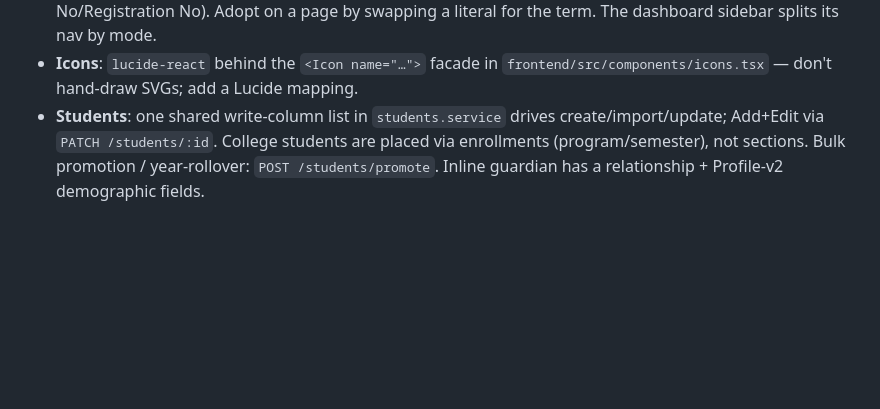
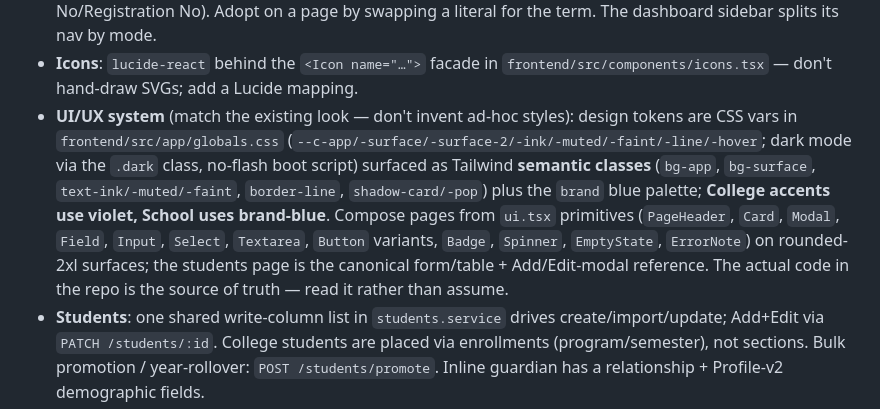
Before and after one commit to rchezhian81-prog/SREEDO, a Markdown page: CLAUDE.md, the part around the change. Drawn GitHub-style; blank space fills up the shorter version.

Commit message:
docs(CLAUDE.md): pin UI/UX design-system conventions (#93)
Capture design tokens (globals.css CSS vars + Tailwind semantic classes), brand-blue vs College-violet accents, the ui.tsx primitive set, and the students page as the form/table reference. Docs-only.

```diff
--- a/CLAUDE.md
+++ b/CLAUDE.md
@@ -68,6 +68,18 @@ is indexed in `docs/PLANNING_INDEX.md`.
 - **Icons**: `lucide-react` behind the `<Icon name="…">` facade in
   `frontend/src/components/icons.tsx` — don't hand-draw SVGs; add a Lucide
   mapping.
+- **UI/UX system** (match the existing look — don't invent ad-hoc styles):
+  design tokens are CSS vars in `frontend/src/app/globals.css`
+  (`--c-app/-surface/-surface-2/-ink/-muted/-faint/-line/-hover`; dark mode via
+  the `.dark` class, no-flash boot script) surfaced as Tailwind **semantic
+  classes** (`bg-app`, `bg-surface`, `text-ink/-muted/-faint`, `border-line`,
+  `shadow-card/-pop`) plus the `brand` blue palette; **College accents use
+  violet, School uses brand-blue**. Compose pages from `ui.tsx` primitives
+  (`PageHeader`, `Card`, `Modal`, `Field`, `Input`, `Select`, `Textarea`,
+  `Button` variants, `Badge`, `Spinner`, `EmptyState`, `ErrorNote`) on rounded-2xl
+  surfaces; the students page is the canonical form/table + Add/Edit-modal
+  reference. The actual code in the repo is the source of truth — read it rather
+  than assume.
 - **Students**: one shared write-column list in `students.service` drives
   create/import/update; Add+Edit via `PATCH /students/:id`. College students are
   placed via enrollments (program/semester), not sections. Bulk promotion /
```
